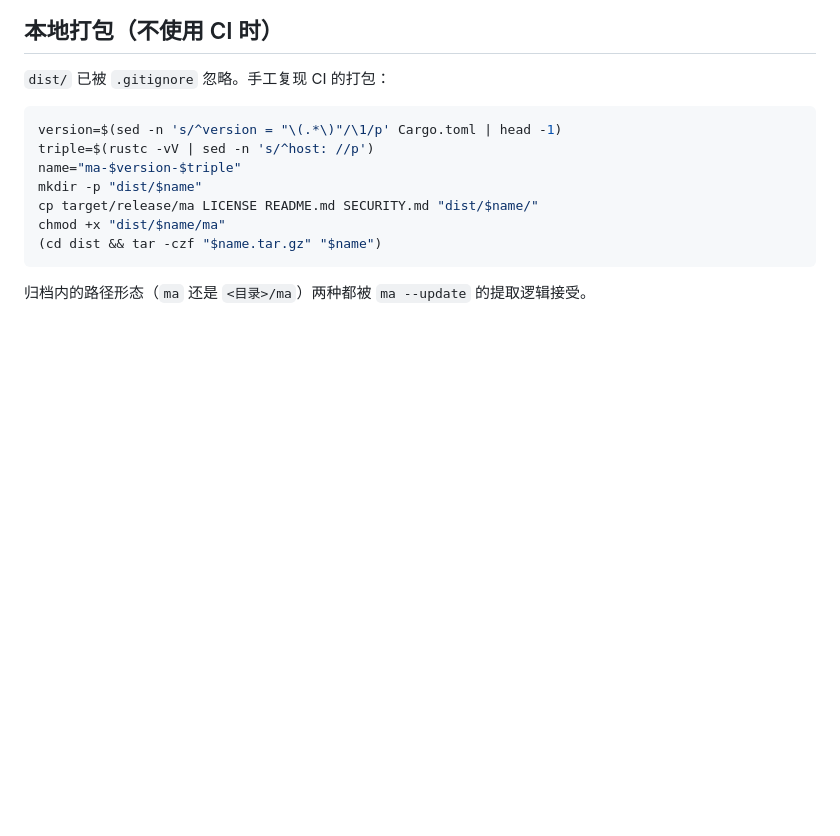
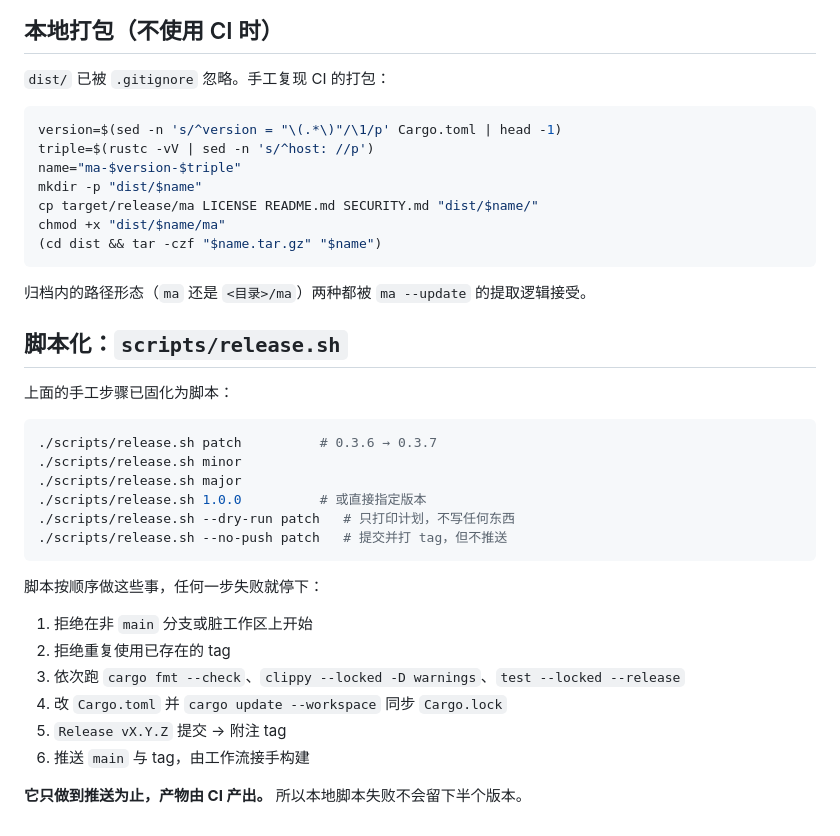
Before and after one commit to lihuu/mini-agent, a Markdown page: docs/releasing.md, the part around the change. Rendered like a GitHub page; blank space fills up the shorter version.

Commit message:
Document scripts/release.sh
The manual steps stay in the document as the explanation, with the script
recorded as the supported way to run them. usage.md lists both scripts
together since that is where someone looks first.

````diff
--- a/docs/releasing.md
+++ b/docs/releasing.md
@@ -136,3 +136,27 @@ chmod +x "dist/$name/ma"
 ```
 
 归档内的路径形态（`ma` 还是 `<目录>/ma`）两种都被 `ma --update` 的提取逻辑接受。
+
+## 脚本化：`scripts/release.sh`
+
+上面的手工步骤已固化为脚本：
+
+```sh
+./scripts/release.sh patch          # 0.3.6 → 0.3.7
+./scripts/release.sh minor
+./scripts/release.sh major
+./scripts/release.sh 1.0.0          # 或直接指定版本
+./scripts/release.sh --dry-run patch   # 只打印计划，不写任何东西
+./scripts/release.sh --no-push patch   # 提交并打 tag，但不推送
+```
+
+脚本按顺序做这些事，任何一步失败就停下：
+
+1. 拒绝在非 `main` 分支或脏工作区上开始
+2. 拒绝重复使用已存在的 tag
+3. 依次跑 `cargo fmt --check`、`clippy --locked -D warnings`、`test --locked --release`
+4. 改 `Cargo.toml` 并 `cargo update --workspace` 同步 `Cargo.lock`
+5. `Release vX.Y.Z` 提交 → 附注 tag
+6. 推送 `main` 与 tag，由工作流接手构建
+
+**它只做到推送为止，产物由 CI 产出。** 所以本地脚本失败不会留下半个版本。
````
Also changed, not shown: docs/usage.md (+9 -0 lines).
